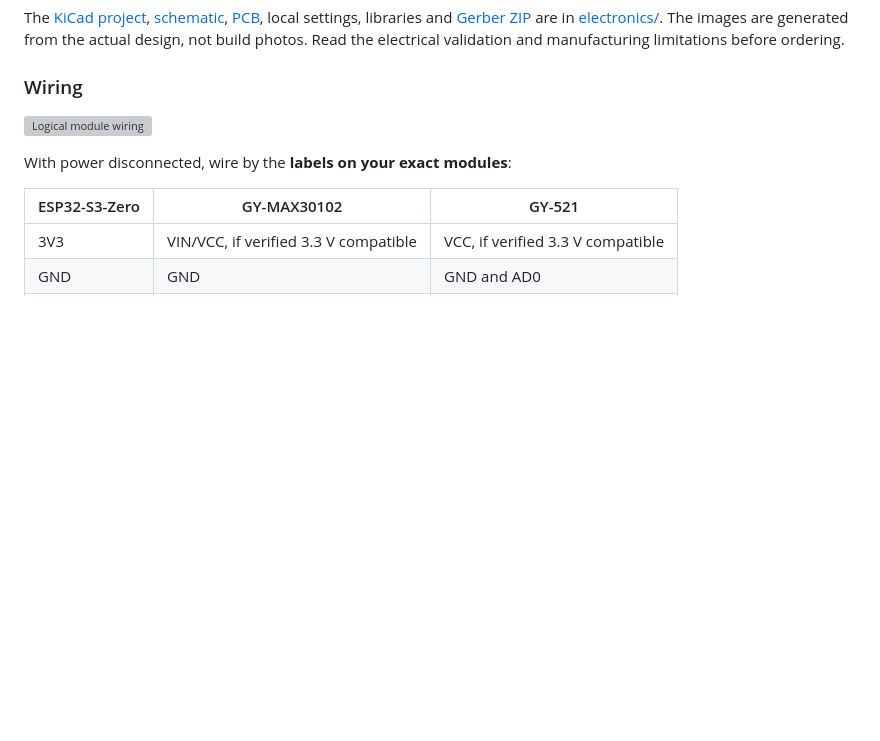
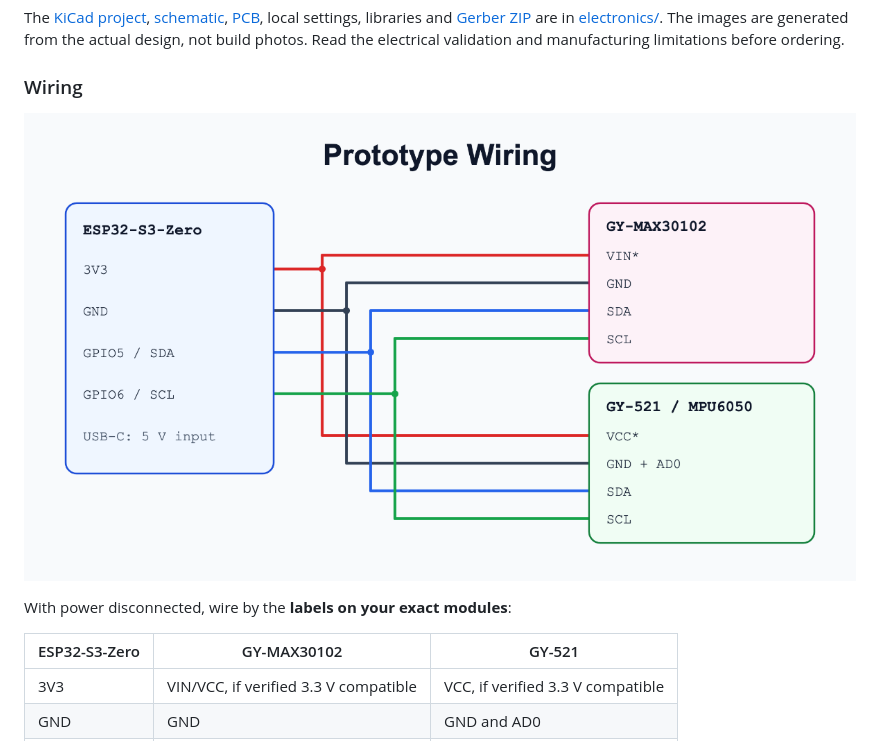
Before and after one commit to techzt13/zoop, a Markdown page: README.md, the part around the change. GitHub-like rendering; pictures changed too: images/wiring.png (added); blank space fills up the shorter version; grey boxes are pictures that could not be loaded.

Commit message:
Replace wiring diagram with prototype wiring image

```diff
--- a/README.md
+++ b/README.md
@@ -24,7 +24,7 @@ The [KiCad project](electronics/wristband.kicad_pro), [schematic](electronics/wr
 
 ### Wiring
 
-![Logical module wiring](images/wiring.svg)
+![Prototype wiring](images/wiring.png)
 
 With power disconnected, wire by the **labels on your exact modules**:
 
```
Also changed, not shown: 1 other file.
